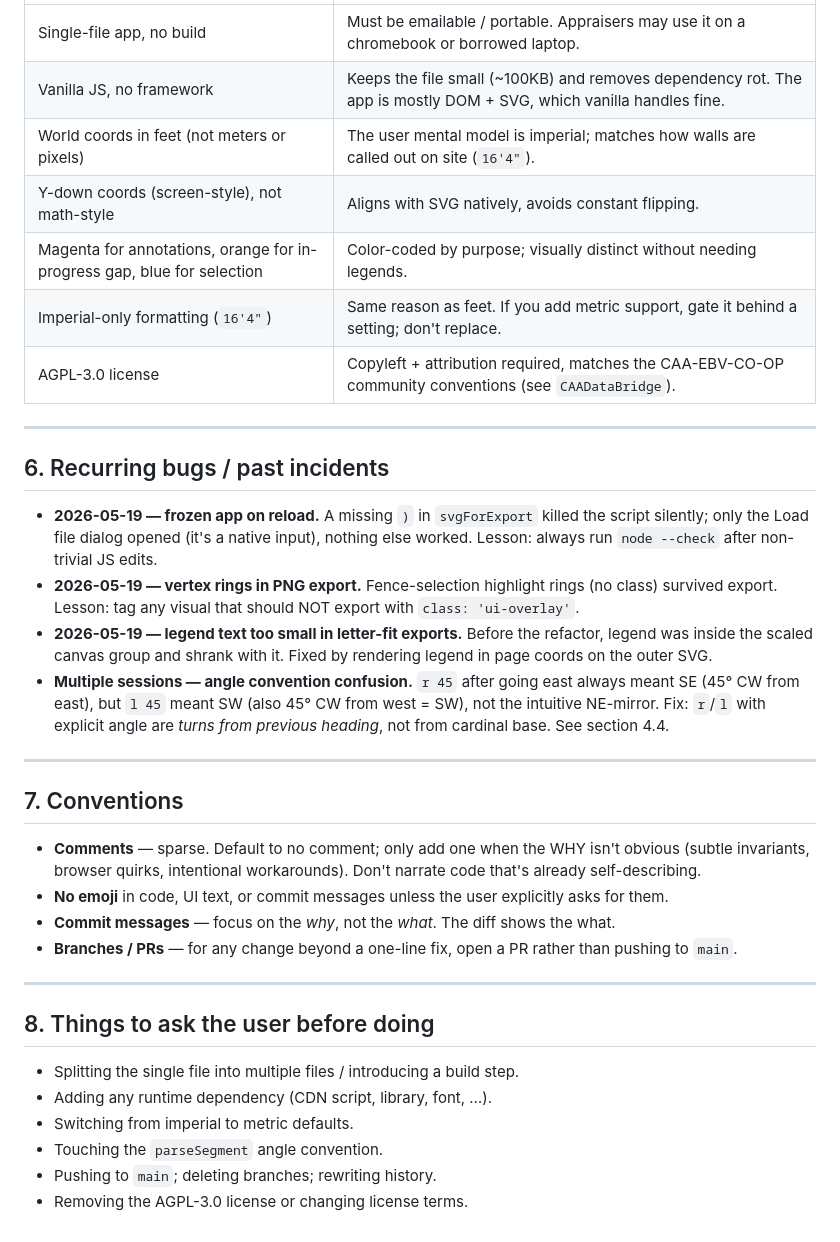
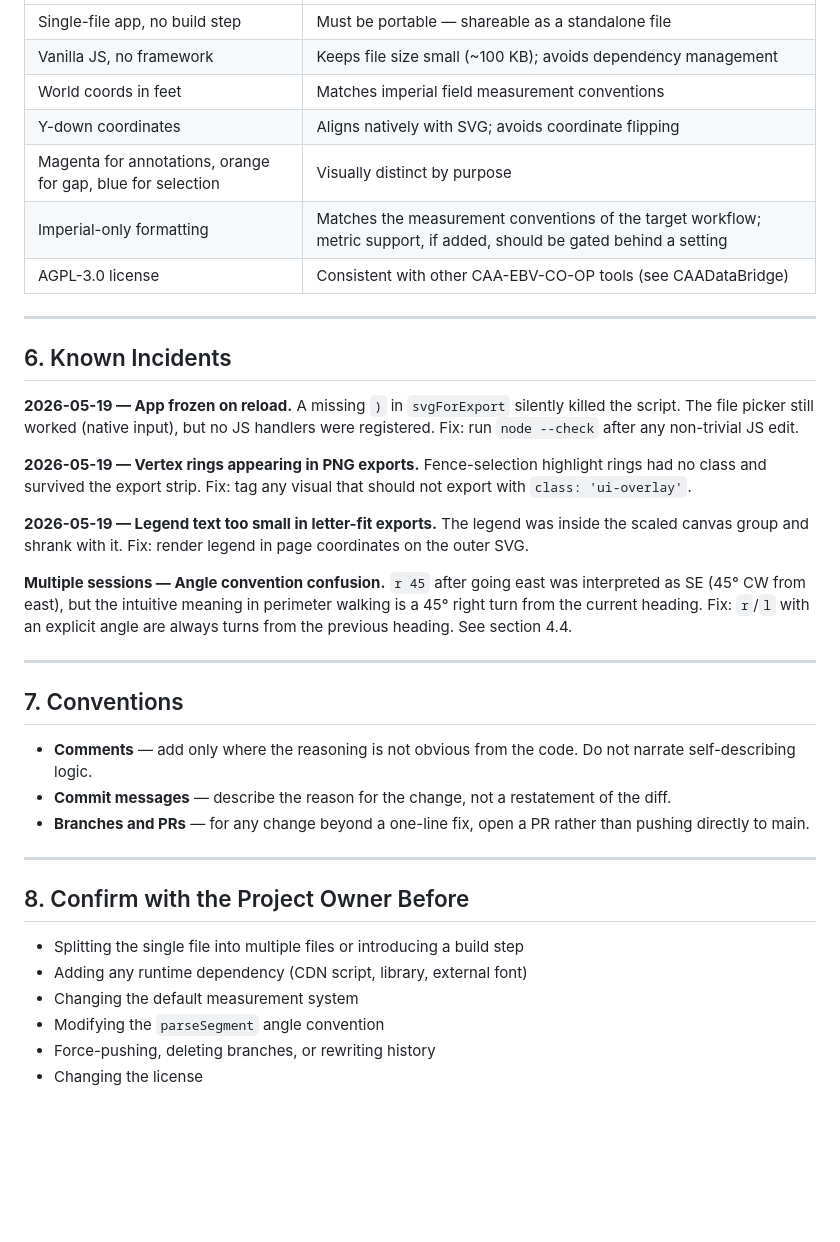
Before and after one commit to CAA-EBV-CO-OP/CValRSketch, a Markdown page: CLAUDE.md, the part around one of its changes. Rendered like a GitHub page; blank space fills up the shorter version.

```diff
--- a/CLAUDE.md
+++ b/CLAUDE.md
@@ -109,37 +128,39 @@ The canvas (`<svg id="canvas">`) is treated as a render target. Each `render()`
 |---|---|
-| Single-file app, no build | Must be emailable / portable. Appraisers may use it on a chromebook or borrowed laptop. |
-| Vanilla JS, no framework | Keeps the file small (~100KB) and removes dependency rot. The app is mostly DOM + SVG, which vanilla handles fine. |
-| World coords in feet (not meters or pixels) | The user mental model is imperial; matches how walls are called out on site (`16'4"`). |
-| Y-down coords (screen-style), not math-style | Aligns with SVG natively, avoids constant flipping. |
-| Magenta for annotations, orange for in-progress gap, blue for selection | Color-coded by purpose; visually distinct without needing legends. |
-| Imperial-only formatting (`16'4"`) | Same reason as feet. If you add metric support, gate it behind a setting; don't replace. |
-| AGPL-3.0 license | Copyleft + attribution required, matches the CAA-EBV-CO-OP community conventions (see `CAADataBridge`). |
+| Single-file app, no build step | Must be portable — shareable as a standalone file |
+| Vanilla JS, no framework | Keeps file size small (~100 KB); avoids dependency management |
+| World coords in feet | Matches imperial field measurement conventions |
+| Y-down coordinates | Aligns natively with SVG; avoids coordinate flipping |
+| Magenta for annotations, orange for gap, blue for selection | Visually distinct by purpose |
+| Imperial-only formatting | Matches the measurement conventions of the target workflow; metric support, if added, should be gated behind a setting |
+| AGPL-3.0 license | Consistent with other CAA-EBV-CO-OP tools (see CAADataBridge) |
 
 ---
 
-## 6. Recurring bugs / past incidents
+## 6. Known Incidents
 
-- **2026-05-19 — frozen app on reload.** A missing `)` in `svgForExport` killed the script silently; only the Load file dialog opened (it's a native input), nothing else worked. Lesson: always run `node --check` after non-trivial JS edits.
-- **2026-05-19 — vertex rings in PNG export.** Fence-selection highlight rings (no class) survived export. Lesson: tag any visual that should NOT export with `class: 'ui-overlay'`.
-- **2026-05-19 — legend text too small in letter-fit exports.** Before the refactor, legend was inside the scaled canvas group and shrank with it. Fixed by rendering legend in page coords on the outer SVG.
-- **Multiple sessions — angle convention confusion.** `r 45` after going east always meant SE (45° CW from east), but `l 45` meant SW (also 45° CW from west = SW), not the intuitive NE-mirror. Fix: `r`/`l` with explicit angle are *turns from previous heading*, not from cardinal base. See section 4.4.
+**2026-05-19 — App frozen on reload.** A missing `)` in `svgForExport` silently killed the script. The file picker still worked (native input), but no JS handlers were registered. Fix: run `node --check` after any non-trivial JS edit.
+
+**2026-05-19 — Vertex rings appearing in PNG exports.** Fence-selection highlight rings had no class and survived the export strip. Fix: tag any visual that should not export with `class: 'ui-overlay'`.
+
+**2026-05-19 — Legend text too small in letter-fit exports.** The legend was inside the scaled canvas group and shrank with it. Fix: render legend in page coordinates on the outer SVG.
+
+**Multiple sessions — Angle convention confusion.** `r 45` after going east was interpreted as SE (45° CW from east), but the intuitive meaning in perimeter walking is a 45° right turn from the current heading. Fix: `r`/`l` with an explicit angle are always turns from the previous heading. See section 4.4.
 
 ---
 
 ## 7. Conventions
 
-- **Comments** — sparse. Default to no comment; only add one when the WHY isn't obvious (subtle invariants, browser quirks, intentional workarounds). Don't narrate code that's already self-describing.
-- **No emoji** in code, UI text, or commit messages unless the user explicitly asks for them.
-- **Commit messages** — focus on the *why*, not the *what*. The diff shows the what.
-- **Branches / PRs** — for any change beyond a one-line fix, open a PR rather than pushing to `main`.
+- **Comments** — add only where the reasoning is not obvious from the code. Do not narrate self-describing logic.
+- **Commit messages** — describe the reason for the change, not a restatement of the diff.
+- **Branches and PRs** — for any change beyond a one-line fix, open a PR rather than pushing directly to main.
 
 ---
 
-## 8. Things to ask the user before doing
+## 8. Confirm with the Project Owner Before
 
-- Splitting the single file into multiple files / introducing a build step.
-- Adding any runtime dependency (CDN script, library, font, …).
-- Switching from imperial to metric defaults.
-- Touching the `parseSegment` angle convention.
-- Pushing to `main`; deleting branches; rewriting history.
-- Removing the AGPL-3.0 license or changing license terms.
+- Splitting the single file into multiple files or introducing a build step
+- Adding any runtime dependency (CDN script, library, external font)
+- Changing the default measurement system
+- Modifying the `parseSegment` angle convention
+- Force-pushing, deleting branches, or rewriting history
+- Changing the license
```
Also changed, not shown: other parts of CLAUDE.md (+83 -64 lines).
